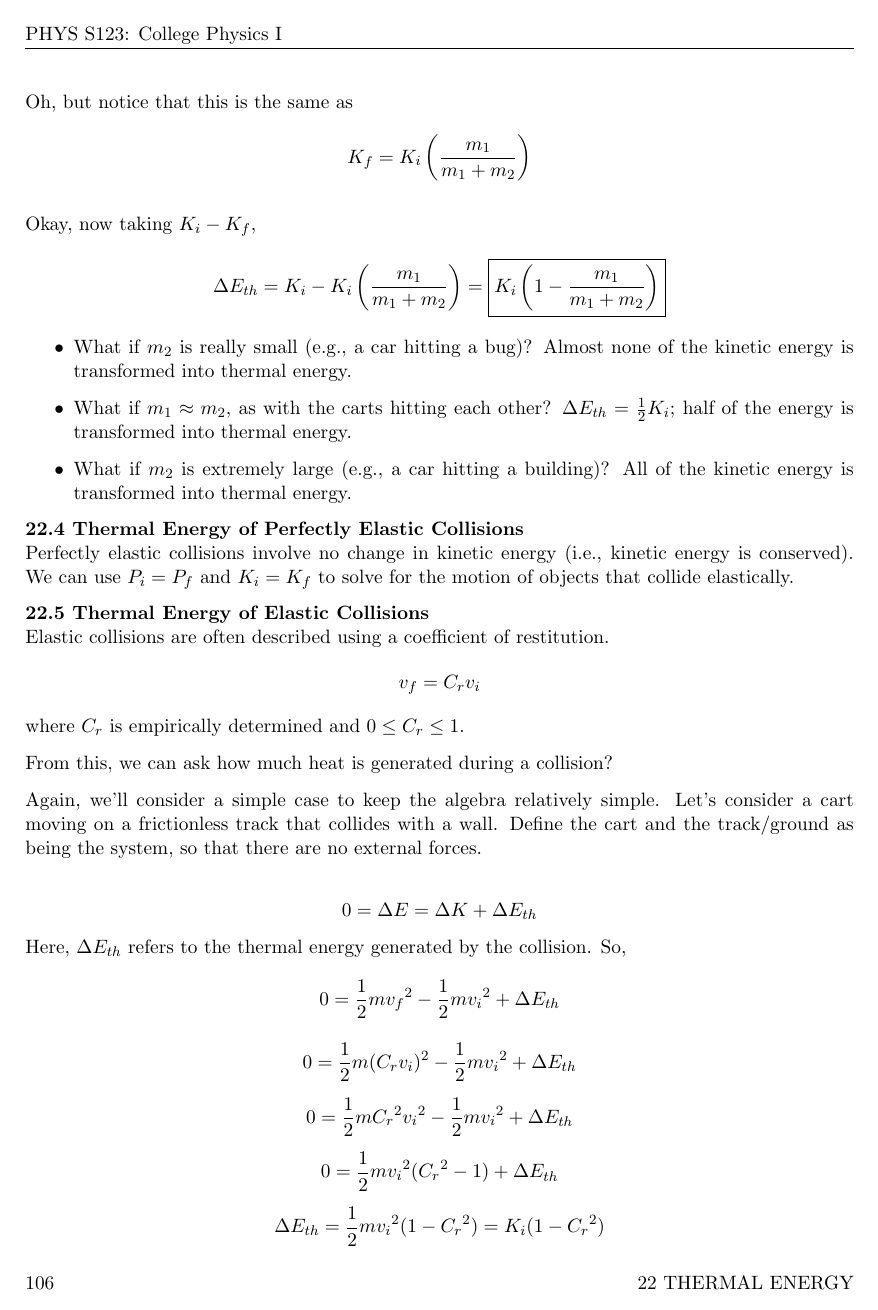
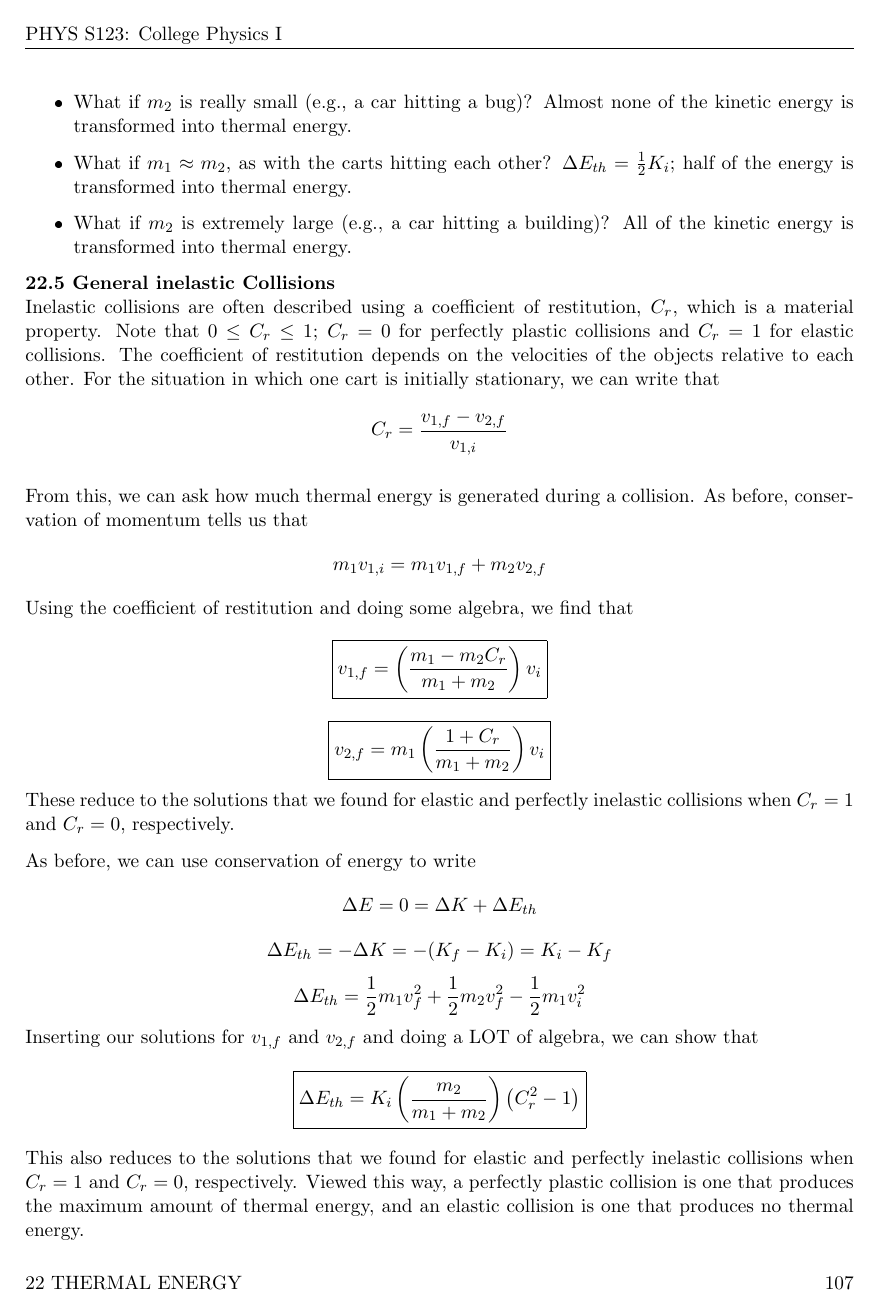
Before and after one commit to jmamundson/PHYS123, a LaTeX document (lectures/lecture notes.tex, which reads lectures/thermal_energy.tex): page 113 of 186 before the commit and page 114 of 187 after it. The pictures show the PDF file lectures/lecture notes.pdf that the author committed with the source.

Commit message:
updated lecture on thermal energy

```diff
--- a/lectures/thermal_energy.tex
+++ b/lectures/thermal_energy.tex
@@ -38,4 +44,3 @@ $$\boxed{\Delta{E_{th}}=F_k\Delta{x}=\mu_kF_n\Delta{x}}$$
 
 (In the case of your experiments, its actually a bit more complicated because thermal energy was created on the spinning axles. The idea is basically the same though.)
 
-\subsubsection{Example \#1: Sledding down a hill}
@@ -48 +54,2 @@ How would we have solved this previously? Its fairly involved, but we could do t
 
+$$\Delta{E}=\Delta{K}+\Delta{U_g}+\Delta{E_{th}}=0$$
@@ -53,14 +59,19 @@ where $\Delta{x}$ is the distance that you travel after reaching the bottom of t
 $$F_k=\mu_kF_n$$
 In this problem, it easy to see that $F_n=F_g=mg$ when you are sliding on horizontal ground. So, this means that
 $$mg\Delta{y}+\mu_k mg\Delta{x}=0$$
-$$\Delta{y}+\mu_k \Delta{x}=0\Rightarrow \boxed{\Delta{x}=\frac{-\Delta{y}}{\mu_k}=60\mbox{ m}}$$
+$$\Delta{y}+\mu_k \Delta{x}=0\Rightarrow \boxed{\Delta{x}=\frac{-\Delta{y}}{\mu_k}=6\mbox{ m}}$$
 Note that the solution does not depend on the angle or length of the hill!
 
+\subsection{Elastic collisions}
+Elastic collisions are defined as collisions in which no thermal energy is produced.
+$$\boxed{\Delta E_{th}=0}$$
 
-\subsection{Thermal energy of inelastic collisions}
-Extreme case: An object collides inelastically with a stationary object (e.g., wall, floor, etc). All of the kinetic energy is converted to thermal energy, so $\Delta{E_{th}}=K_i$, where $K_i$ is the kinetic energy before the collision.
+[Diagram of elastic collision showing velocity, momentum, and thermal energy. Make one cart initially stationary.]
+\vspace{4cm}
 
-In the case that both objects move, the result is a bit different. What did you see in lab?
+To analyze the situation we need both conservation of momentum and conservation of energy.
 
-[Insert diagrams of velocity vs. time, momentum vs. time, and kinetic energy vs. time.]
-\vspace{5cm}
+Conservation of momentum tells us that
+$$m_1v_{1,i} = m_1v_{1,f} + m_2v_{2,f}$$
+Even if we know $v_{1,i}$, we can't compute the final velocities without some additional information. Since there is no thermal energy being produced, we know that
+$$\Delta E = 0 = \Delta K,$$
@@ -66,0 +81,6 @@ In the case that both objects move, the result is a bit different. What did you
+$$\boxed{v_{1,f} = \left(\frac{m_1-m_2}{m_1+m_2}\right)v_{1,i}}$$
+$$\boxed{v_{2,f} = \left(\frac{2m_1}{m_1+m_2}\right)v_{1,i}}$$
+
+What happens if the masses are the same? If $m_1>m_2$? If $m_2>m_1$? [Do calculations with different masses.]
+
+\subsection{Perfectly inelastic collisions}
@@ -67,9 +92,10 @@ In the case that both objects move, the result is a bit different. What did you
+\vspace{8cm}
 
 You should've seen that momentum was conserved, but kinetic energy was not. And because we know that the object's stick together, its easy to determine how much thermal energy is generated during the collision. (Is it easy? How would we do it?)
 
 Start with conservation of momentum. We'll consider the specific case where one of the carts is initially stationary. (We could do the more general problem, but it gets messy.)
 $$P_i=m_1v_i=(m_1+m_2)v_f=P_f$$
-$$v_f=\frac{m_1}{m_1+m_2}v_i$$
+$$\boxed{v_f=\frac{m_1}{m_1+m_2}v_i}$$
 
 Now we want to figure out how much thermal energy is generated, which we do by using conservation of energy.
 $$\Delta{E}=0=\Delta{K}+\Delta{E_{th}}$$
@@ -80,12 +103,18 @@ we find that
-$$K_i=\frac{1}{2}m_1v_i\ds^2$$
-$$K_f=\frac{1}{2}(m_1+m_2)v_f\ds^2$$
-Now let's plug $v_f$ into the $K_f$,
-$$K_f=\frac{1}{2}(m_1+m_2)\left(\frac{m_1}{m_1+m_2}v_i\right)^2=\frac{1}{2}\frac{m_1\ds^2}{m_1+m_2}v_i\ds^2$$
-Oh, but notice that this is the same as
-$$K_f=K_i\left(\frac{m_1}{m_1+m_2}\right)$$
+$$\Delta E_{th} = \frac{1}{2}m_1v_f^2+\frac{1}{2}m_2v_f^2-\frac{1}{2}m_1v_i^2$$
+Putting this together and doing a bunch of algebra, we arrive at
+$$\boxed{\Delta E_{th} = K_i\left(\frac{m_2}{m_1+m_2}\right)}$$
+%% Recalling that for each object in a system
+%% $$K=\frac{1}{2}mv^2$$
+%% we find that
+%% $$K_i=\frac{1}{2}m_1v_i\ds^2$$
+%% $$K_f=\frac{1}{2}(m_1+m_2)v_f\ds^2$$
+%% Now let's plug $v_f$ into the $K_f$,
+%% $$K_f=\frac{1}{2}(m_1+m_2)\left(\frac{m_1}{m_1+m_2}v_i\right)^2=\frac{1}{2}\frac{m_1\ds^2}{m_1+m_2}v_i\ds^2$$
+%% Oh, but notice that this is the same as
+%% $$K_f=K_i\left(\frac{m_1}{m_1+m_2}\right)$$
 
-Okay, now taking $K_i-K_f$,
-$$\Delta{E_{th}}=K_i-K_i\left(\frac{m_1}{m_1+m_2}\right)=\boxed{K_i\left(1-\frac{m_1}{m_1+m_2}\right)}$$
+%% Okay, now taking $K_i-K_f$,
+%% $$\Delta{E_{th}}=K_i-K_i\left(\frac{m_1}{m_1+m_2}\right)=\boxed{K_i\left(1-\frac{m_1}{m_1+m_2}\right)}$$
 
 \begin{itemize}
 \item What if $m_2$ is really small (e.g., a car hitting a bug)? Almost none of the kinetic energy is transformed into thermal energy.
@@ -94,26 +123,34 @@ $$\Delta{E_{th}}=K_i-K_i\left(\frac{m_1}{m_1+m_2}\right)=\boxed{K_i\left(1-\frac
 \end{itemize}
 
 
+\subsection{General inelastic Collisions}
+Inelastic collisions are often described using a coefficient of restitution, $C_r$, which is a material property. Note that $0\leq C_r\leq 1$; $C_r=0$ for perfectly plastic collisions and $C_r=1$ for elastic collisions. The coefficient of restitution depends on the velocities of the objects relative to each other. For the situation in which one cart is initially stationary, we can write that
+$$C_r = \frac{v_{1,f}-v_{2,f}}{v_{1,i}}$$
 
-\subsection{Thermal Energy of Perfectly Elastic Collisions}
-Perfectly elastic collisions involve no change in kinetic energy (i.e., kinetic energy is conserved). We can use $P_i=P_f$ and $K_i=K_f$ to solve for the motion of objects that collide elastically.
+From this, we can ask how much thermal energy is generated during a collision. As before, conservation of momentum tells us that
+$$m_1v_{1,i} = m_1v_{1,f}+m_2v_{2,f}$$
+Using the coefficient of restitution and doing some algebra, we find that
+$$\boxed{v_{1,f}=\left(\frac{m_1-m_2C_r}{m_1+m_2}\right)v_i}$$
+$$\boxed{v_{2,f}=m_1\left(\frac{1+C_r}{m_1+m_2}\right)v_i}$$
+These reduce to the solutions that we found for elastic and perfectly inelastic collisions when $C_r=1$ and $C_r=0$, respectively.
 
-\subsection{Thermal Energy of Elastic Collisions}
-Elastic collisions are often described using a coefficient of restitution.
-$$v_f=C_rv_i$$
-where $C_r$ is empirically determined and $0\leq C_r \leq 1$.
+As before, we can use conservation of energy to write
+$$\Delta{E}=0=\Delta{K}+\Delta{E_{th}}$$
+$$\Delta{E_{th}}=-\Delta{K}=-(K_f-K_i)=K_i-K_f$$
+$$\Delta E_{th} = \frac{1}{2}m_1v_f^2+\frac{1}{2}m_2v_f^2-\frac{1}{2}m_1v_i^2$$
+Inserting our solutions for $v_{1,f}$ and $v_{2,f}$ and doing a LOT of algebra, we can show that
+$$\boxed{\Delta E_{th}=K_i\left(\frac{m_2}{m_1+m_2}\right)\left(C_r^2-1\right)}$$
+This also reduces to the solutions that we found for elastic and perfectly inelastic collisions when $C_r=1$ and $C_r=0$, respectively. Viewed this way, a perfectly plastic collision is one that produces the maximum amount of thermal energy, and an elastic collision is one that produces no thermal energy.
 
-From this, we can ask how much heat is generated during a collision?
+%% Again, we'll consider a simple case to keep the algebra relatively simple. Let's consider a cart moving on a frictionless track that collides with a wall. Define the cart and the track/ground as being the system, so that there are no external forces.
 
-Again, we'll consider a simple case to keep the algebra relatively simple. Let's consider a cart moving on a frictionless track that collides with a wall. Define the cart and the track/ground as being the system, so that there are no external forces.
-
-$$0=\Delta{E}=\Delta{K}+\Delta{E_{th}}$$
-Here, $\Delta{E_{th}}$ refers to the thermal energy generated by the collision. So,
-$$0=\frac{1}{2}mv_f\ds^2-\frac{1}{2}mv_i\ds^2+\Delta{E_{th}}$$
-$$0=\frac{1}{2}m(C_rv_i)\ds^2-\frac{1}{2}mv_i\ds^2+\Delta{E_{th}}$$
-$$0=\frac{1}{2}mC_r\ds^2v_i\ds^2-\frac{1}{2}mv_i\ds^2+\Delta{E_{th}}$$
-$$0=\frac{1}{2}mv_i\ds^2(C_r\ds^2-1)+\Delta{E_{th}}$$
-$$\Delta{E_{th}}=\frac{1}{2}mv_i\ds^2(1-C_r\ds^2)=K_i(1-C_r\ds^2)$$
+%% $$0=\Delta{E}=\Delta{K}+\Delta{E_{th}}$$
+%% Here, $\Delta{E_{th}}$ refers to the thermal energy generated by the collision. So,
+%% $$0=\frac{1}{2}mv_f\ds^2-\frac{1}{2}mv_i\ds^2+\Delta{E_{th}}$$
+%% $$0=\frac{1}{2}m(C_rv_i)\ds^2-\frac{1}{2}mv_i\ds^2+\Delta{E_{th}}$$
+%% $$0=\frac{1}{2}mC_r\ds^2v_i\ds^2-\frac{1}{2}mv_i\ds^2+\Delta{E_{th}}$$
+%% $$0=\frac{1}{2}mv_i\ds^2(C_r\ds^2-1)+\Delta{E_{th}}$$
+%% $$\Delta{E_{th}}=\frac{1}{2}mv_i\ds^2(1-C_r\ds^2)=K_i(1-C_r\ds^2)$$
 
 \subsubsection{Example \#2: Ball bouncing on the ground}
 A ball is dropped from a height of 1 m. The coefficient of restitution between the ball and the floor is 0.8. How high does the ball bounce?
```
Also changed, not shown: lectures/lecture notes.pdf, lectures/thermal_energy.tex (39 more changed lines), 3 other files.
